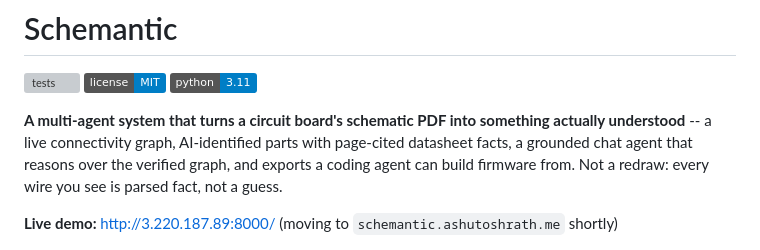
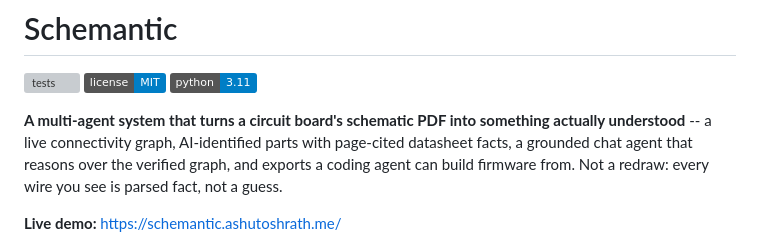
Before and after one commit to ashutosh-rath02/schemantic, a Markdown page: README.md, the part around the change. GitHub-like rendering; badges without logos; grey boxes are pictures that could not be loaded.

Commit message:
docs: point live demo link at schemantic.ashutoshrath.me now that TLS is live

```diff
--- a/README.md
+++ b/README.md
@@ -9,7 +9,7 @@ understood** -- a live connectivity graph, AI-identified parts with page-cited d
 grounded chat agent that reasons over the verified graph, and exports a coding agent can build
 firmware from. Not a redraw: every wire you see is parsed fact, not a guess.
 
-**Live demo:** http://3.220.187.89:8000/ (moving to `schemantic.ashutoshrath.me` shortly)
+**Live demo:** https://schemantic.ashutoshrath.me/
 
 ![Chat agent tracing a real signal path across six nets, with semantic memory recalling a related past exchange](docs/screenshot-chat.png)
 
```
